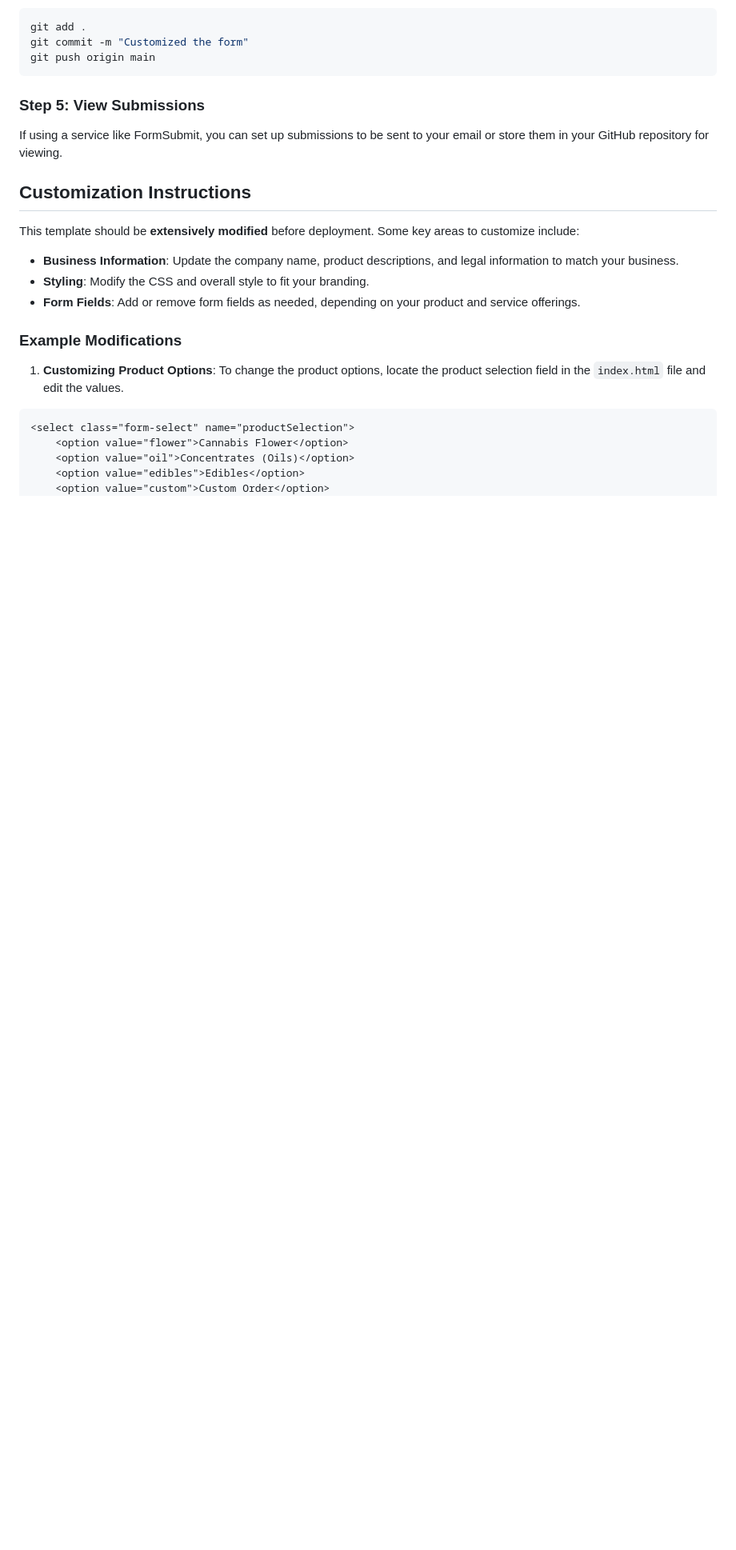
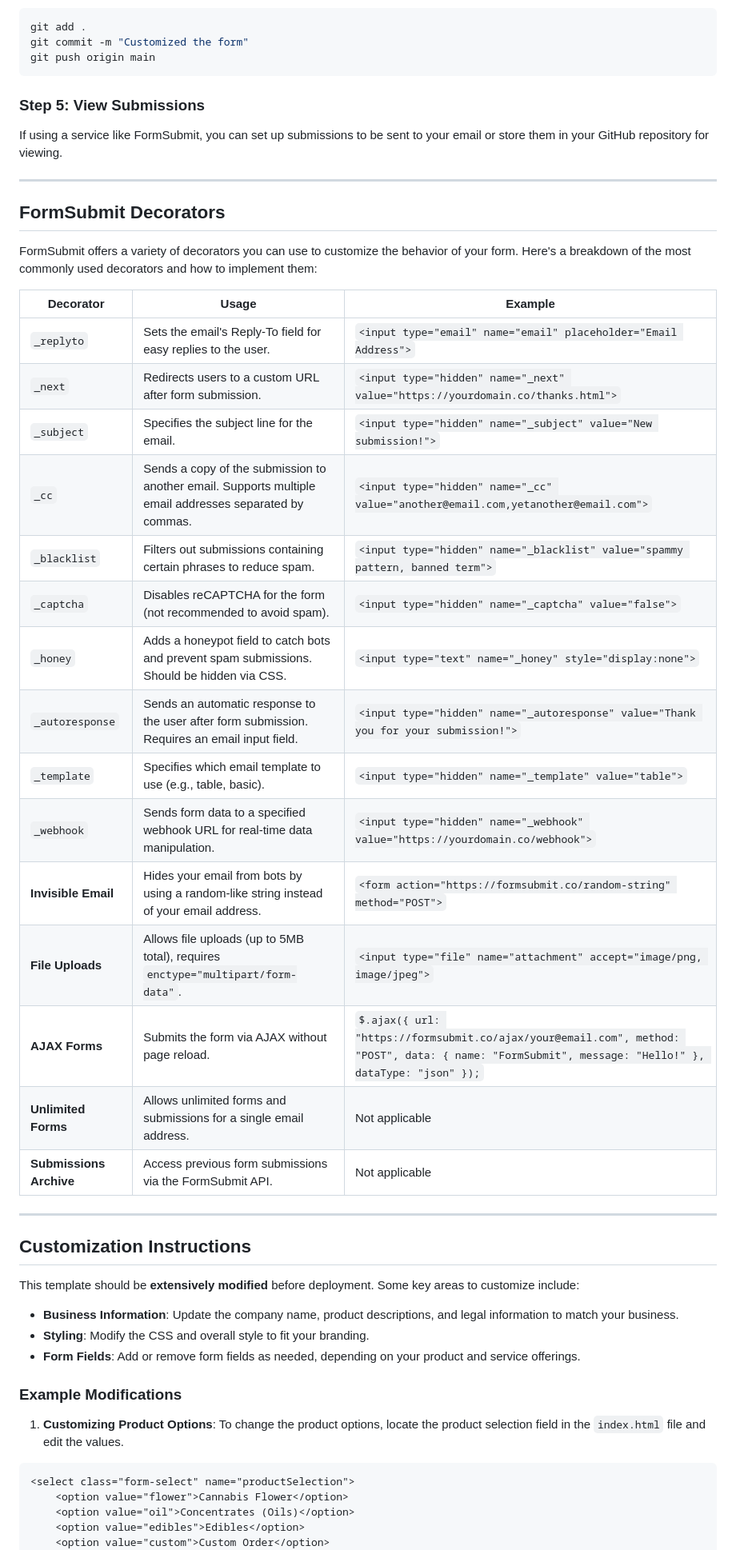
Before and after one commit to unaveragetech/P_imquire, a Markdown page: README.md, the part around the change printed below. Shown: that part at 80% size. Rendered like a GitHub page; blank space fills up the shorter version.

```diff
--- a/README.md
+++ b/README.md
@@ -49,6 +67,32 @@ git push origin main
 ### Step 5: View Submissions
 
 If using a service like FormSubmit, you can set up submissions to be sent to your email or store them in your GitHub repository for viewing.
+
+---
+
+## FormSubmit Decorators
+
+FormSubmit offers a variety of decorators you can use to customize the behavior of your form. Here's a breakdown of the most commonly used decorators and how to implement them:
+
+| **Decorator**   | **Usage**                                      | **Example**                                                                 |
+|-----------------|------------------------------------------------|-----------------------------------------------------------------------------|
+| `_replyto`      | Sets the email's Reply-To field for easy replies to the user. | `<input type="email" name="email" placeholder="Email Address">`              |
+| `_next`         | Redirects users to a custom URL after form submission. | `<input type="hidden" name="_next" value="https://yourdomain.co/thanks.html">` |
+| `_subject`      | Specifies the subject line for the email.       | `<input type="hidden" name="_subject" value="New submission!">`             |
+| `_cc`           | Sends a copy of the submission to another email. Supports multiple email addresses separated by commas. | `<input type="hidden" name="_cc" value="another@email.com,yetanother@email.com">` |
+| `_blacklist`    | Filters out submissions containing certain phrases to reduce spam. | `<input type="hidden" name="_blacklist" value="spammy pattern, banned term">` |
+| `_captcha`      | Disables reCAPTCHA for the form (not recommended to avoid spam). | `<input type="hidden" name="_captcha" value="false">`                       |
+| `_honey`        | Adds a honeypot field to catch bots and prevent spam submissions. Should be hidden via CSS. | `<input type="text" name="_honey" style="display:none">`                    |
+| `_autoresponse` | Sends an automatic response to the user after form submission. Requires an email input field. | `<input type="hidden" name="_autoresponse" value="Thank you for your submission!">` |
+| `_template`     | Specifies which email template to use (e.g., table, basic). | `<input type="hidden" name="_template" value="table">`                      |
+| `_webhook`      | Sends form data to a specified webhook URL for real-time data manipulation. | `<input type="hidden" name="_webhook" value="https://yourdomain.co/webhook">` |
+| **Invisible Email** | Hides your email from bots by using a random-like string instead of your email address. | `<form action="https://formsubmit.co/random-string" method="POST">`         |
+| **File Uploads** | Allows file uploads (up to 5MB total), requires `enctype="multipart/form-data"`. | `<input type="file" name="attachment" accept="image/png, image/jpeg">`      |
+| **AJAX Forms**  | Submits the form via AJAX without page reload.  | `$.ajax({ url: "https://formsubmit.co/ajax/your@email.com", method: "POST", data: { name: "FormSubmit", message: "Hello!" }, dataType: "json" });` |
+| **Unlimited Forms** | Allows unlimited forms and submissions for a single email address. | Not applicable                                                              |
+| **Submissions Archive** | Access previous form submissions via the FormSubmit API. | Not applicable                                                              |
+
+---
 
 ## Customization Instructions
 
```
Also changed, not shown: other parts of README.md (+26 -6 lines).
